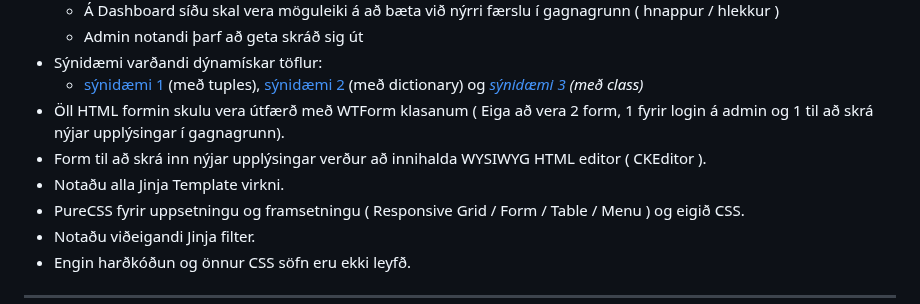
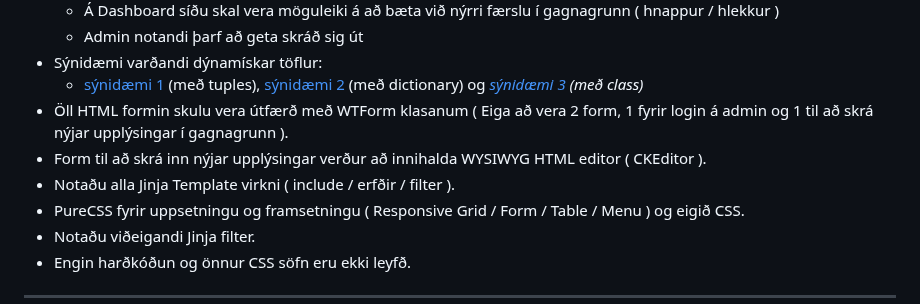
Before and after one commit to vefthroun/Namsefni, a Markdown page: Verkefni5.md, the part around the change. Rendered like a GitHub page.

```diff
--- a/Verkefni5.md
+++ b/Verkefni5.md
@@ -29,9 +29,9 @@
     - Admin notandi þarf að geta skráð sig út
 - Sýnidæmi varðandi dýnamískar töflur:
     - [sýnidæmi 1](https://www.youtube.com/watch?v=mCy52I4exTU&ab_channel=teclado) (með tuples), [sýnidæmi 2](https://www.folkstalk.com/2022/09/jinja-table-template-with-code-examples.html) (með dictionary) og _[sýnidæmi 3](https://flask-table.readthedocs.io/en/stable/) (með class)_
-- Öll HTML formin skulu vera útfærð með WTForm klasanum ( Eiga að vera 2 form, 1 fyrir login á admin og 1 til að skrá nýjar upplýsingar í gagnagrunn).
+- Öll HTML formin skulu vera útfærð með WTForm klasanum ( Eiga að vera 2 form, 1 fyrir login á admin og 1 til að skrá nýjar upplýsingar í gagnagrunn ).
 - Form til að skrá inn nýjar upplýsingar verður að innihalda WYSIWYG HTML editor ( CKEditor ).
-- Notaðu alla Jinja Template virkni.
+- Notaðu alla Jinja Template virkni ( include / erfðir / filter ).
 - PureCSS fyrir uppsetningu og framsetningu ( Responsive Grid / Form / Table / Menu  ) og eigið CSS.
 - Notaðu viðeigandi Jinja filter.
 - Engin harðkóðun og önnur CSS söfn eru ekki leyfð.
```
